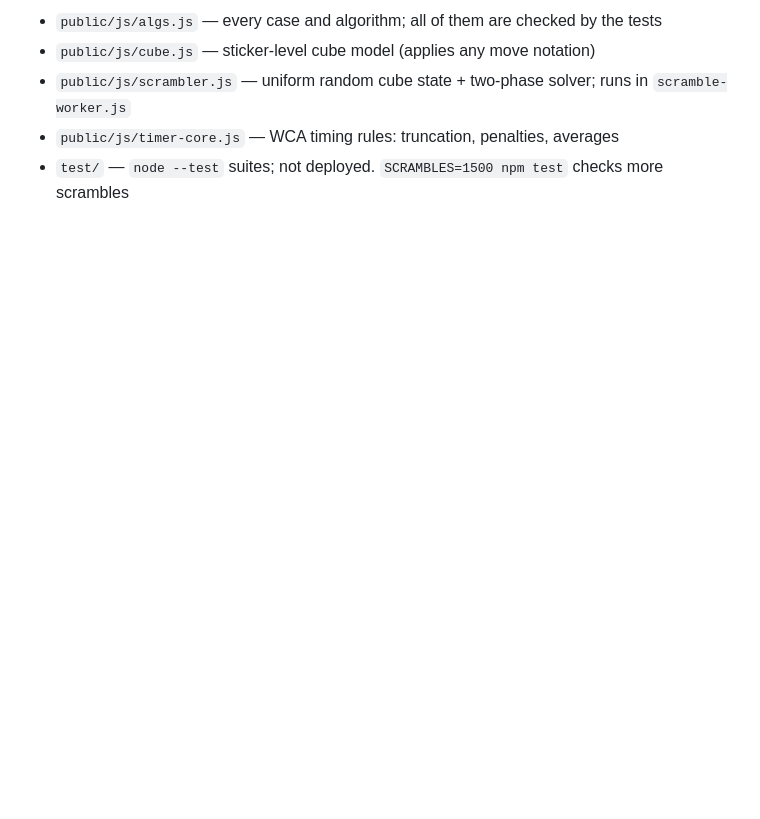
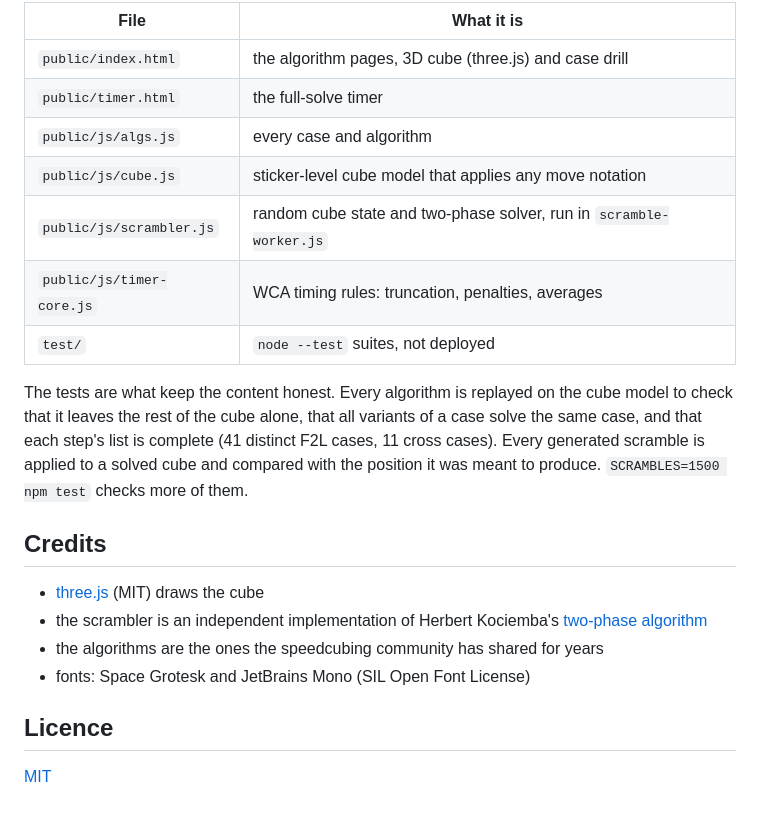
Before and after one commit to allanbrault/cube-trainer, a Markdown page: README.md, the part around one of its changes. Rendered like a GitHub page; blank space fills up the shorter version.

```diff
--- a/README.md
+++ b/README.md
@@ -20,6 +59,28 @@ production. It needs a one-time `npx wrangler login`.
 
-- `public/js/algs.js` — every case and algorithm; all of them are checked by the tests
-- `public/js/cube.js` — sticker-level cube model (applies any move notation)
-- `public/js/scrambler.js` — uniform random cube state + two-phase solver; runs in `scramble-worker.js`
-- `public/js/timer-core.js` — WCA timing rules: truncation, penalties, averages
-- `test/` — `node --test` suites; not deployed. `SCRAMBLES=1500 npm test` checks more scrambles
+| File | What it is |
+| --- | --- |
+| `public/index.html` | the algorithm pages, 3D cube (three.js) and case drill |
+| `public/timer.html` | the full-solve timer |
+| `public/js/algs.js` | every case and algorithm |
+| `public/js/cube.js` | sticker-level cube model that applies any move notation |
+| `public/js/scrambler.js` | random cube state and two-phase solver, run in `scramble-worker.js` |
+| `public/js/timer-core.js` | WCA timing rules: truncation, penalties, averages |
+| `test/` | `node --test` suites, not deployed |
+
+The tests are what keep the content honest. Every algorithm is replayed on the cube model
+to check that it leaves the rest of the cube alone, that all variants of a case solve the
+same case, and that each step's list is complete (41 distinct F2L cases, 11 cross cases).
+Every generated scramble is applied to a solved cube and compared with the position it was
+meant to produce. `SCRAMBLES=1500 npm test` checks more of them.
+
+## Credits
+
+- [three.js](https://threejs.org) (MIT) draws the cube
+- the scrambler is an independent implementation of Herbert Kociemba's
+  [two-phase algorithm](https://kociemba.org/cube.htm)
+- the algorithms are the ones the speedcubing community has shared for years
+- fonts: Space Grotesk and JetBrains Mono (SIL Open Font License)
+
+## Licence
+
+[MIT](LICENSE)
```
Also changed, not shown: other parts of README.md (+49 -10 lines), docs/demo.gif (added), docs/f2l.png (added), docs/mobile.png (added), docs/pll.png (added), docs/timer.png (added), 2 other files.
